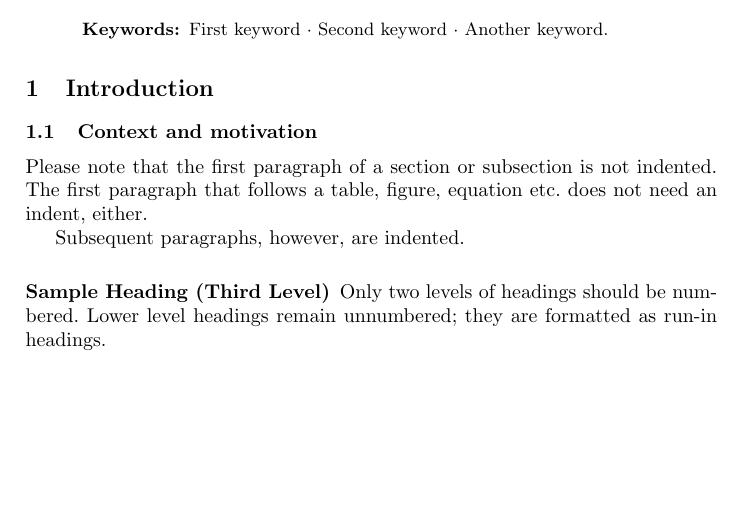
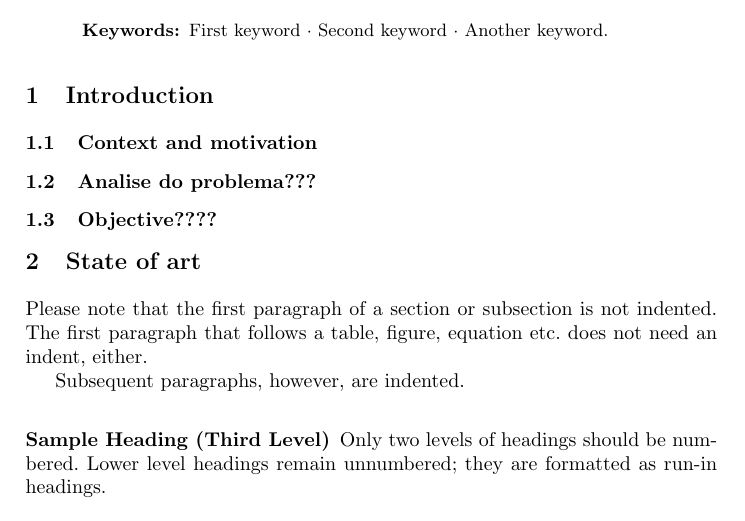
Before and after one commit to AdrianoSilva19/Projeto, a LaTeX paper (escrita/projeto_as.tex): part of page 1 of 2, cut so that both start at the same text, the shorter picture padded with empty space. Compiled offline with pdfLaTeX.

Commit message:
organização da primeira parte do texto

```diff
--- a/escrita/projeto_as.tex
+++ b/escrita/projeto_as.tex
@@ -43,6 +43,9 @@ The abstract should briefly summarize the contents of the paper in
 %
 \section{Introduction}
 \subsection{Context and motivation}
+\subsection{Analise do problema???}
+\subsection{Objective????}
+\section{State of art}
 Please note that the first paragraph of a section or subsection is
 not indented. The first paragraph that follows a table, figure,
 equation etc. does not need an indent, either.
```
Also changed, not shown: escrita/projeto_as.pdf, 10 other files.
